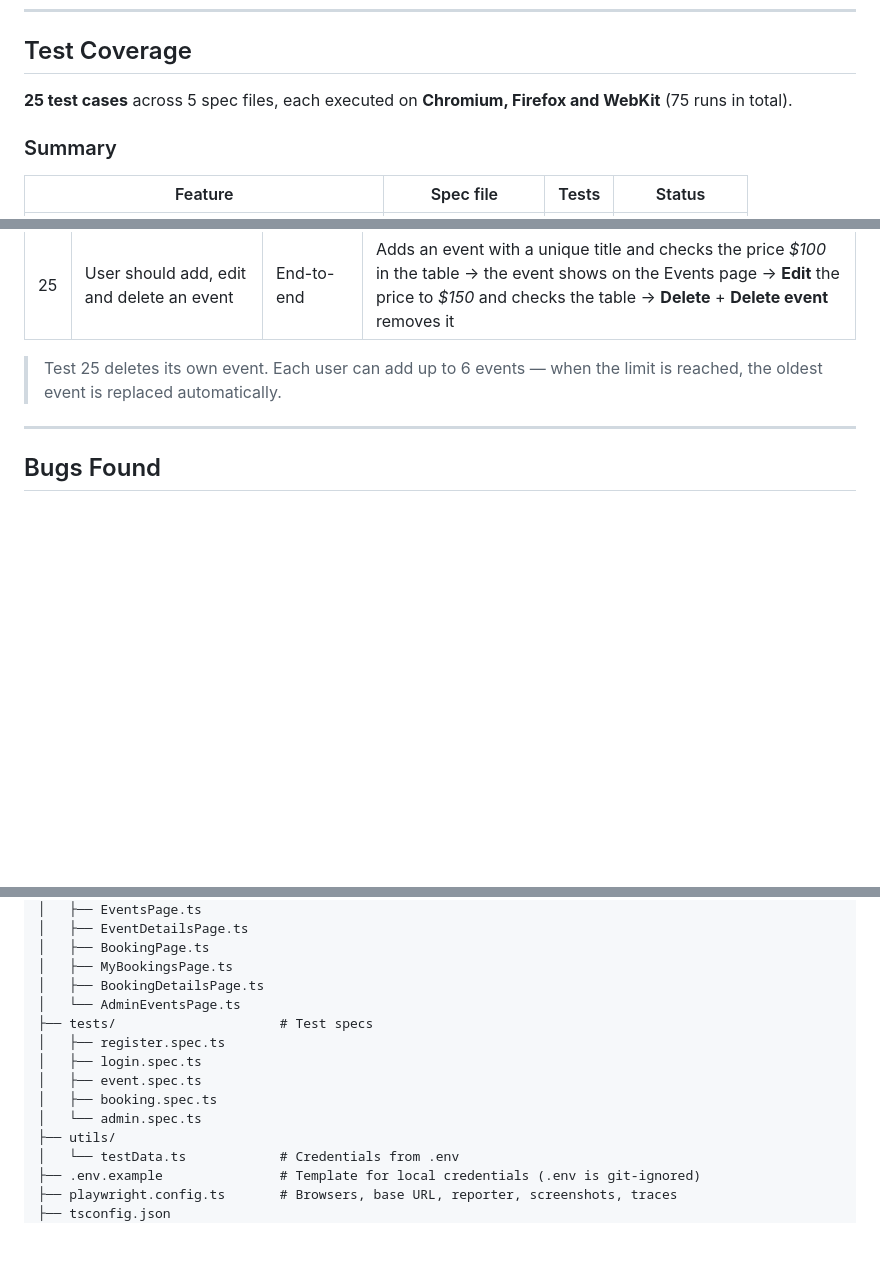
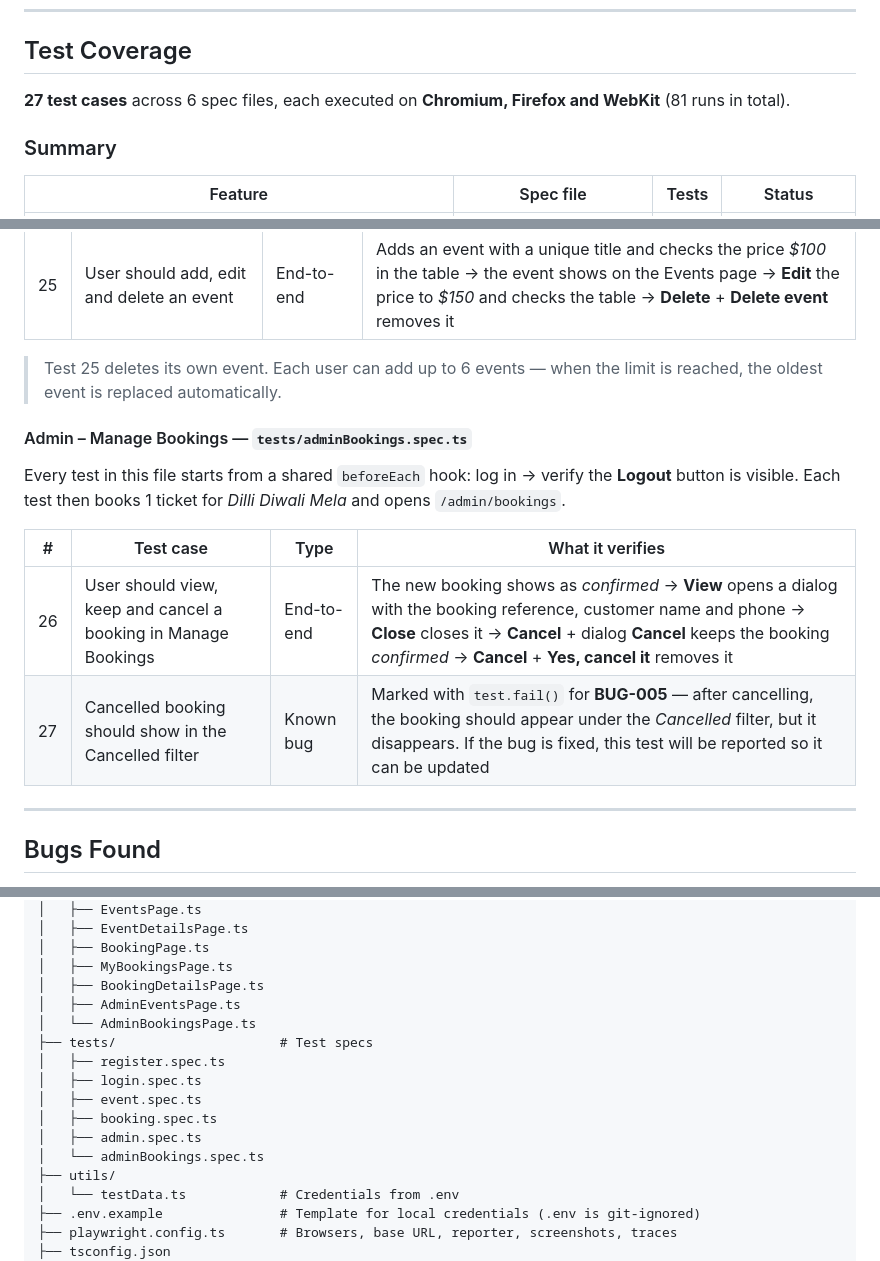
Before and after one commit to stsharin/eventhub-automation, a Markdown page: README.md, 3 parts joined by grey strips. GitHub-like rendering; blank space fills up the shorter version.

Commit message:
Add Manage Bookings tests and log BUG-005

```diff
--- a/README.md
+++ b/README.md
@@ -39,7 +39,7 @@ End-to-end UI test automation for the **EventHub** QA practice application, buil
 
 ## Test Coverage
 
-**25 test cases** across 5 spec files, each executed on **Chromium, Firefox and WebKit** (75 runs in total).
+**27 test cases** across 6 spec files, each executed on **Chromium, Firefox and WebKit** (81 runs in total).
 
 ### Summary
 
@@ -119,6 +120,15 @@ Every test in this file starts from a shared `beforeEach` hook: log in → verif
 
 > Test 25 deletes its own event. Each user can add up to 6 events — when the limit is reached, the oldest event is replaced automatically.
 
+#### Admin – Manage Bookings — `tests/adminBookings.spec.ts`
+
+Every test in this file starts from a shared `beforeEach` hook: log in → verify the **Logout** button is visible. Each test then books 1 ticket for *Dilli Diwali Mela* and opens `/admin/bookings`.
+
+| # | Test case | Type | What it verifies |
+| --- | --- | --- | --- |
+| 26 | User should view, keep and cancel a booking in Manage Bookings | End-to-end | The new booking shows as *confirmed* → **View** opens a dialog with the booking reference, customer name and phone → **Close** closes it → **Cancel** + dialog **Cancel** keeps the booking *confirmed* → **Cancel** + **Yes, cancel it** removes it |
+| 27 | Cancelled booking should show in the Cancelled filter | Known bug | Marked with `test.fail()` for **BUG-005** — after cancelling, the booking should appear under the *Cancelled* filter, but it disappears. If the bug is fixed, this test will be reported so it can be updated |
+
 ---
 
 ## Bugs Found
@@ -155,13 +166,15 @@ eventhub-automation/
 │   ├── BookingPage.ts
 │   ├── MyBookingsPage.ts
 │   ├── BookingDetailsPage.ts
-│   └── AdminEventsPage.ts
+│   ├── AdminEventsPage.ts
+│   └── AdminBookingsPage.ts
 ├── tests/                     # Test specs
 │   ├── register.spec.ts
 │   ├── login.spec.ts
 │   ├── event.spec.ts
 │   ├── booking.spec.ts
-│   └── admin.spec.ts
+│   ├── admin.spec.ts
+│   └── adminBookings.spec.ts
 ├── utils/
 │   └── testData.ts            # Credentials from .env
 ├── .env.example               # Template for local credentials (.env is git-ignored)
```
Also changed, not shown: other parts of README.md (+4 -1 lines), docs/BUG_REPORTS.md (+23 -0 lines), docs/screenshots/BUG-005-cancelled-filter-empty.png (added), 2 other files.
